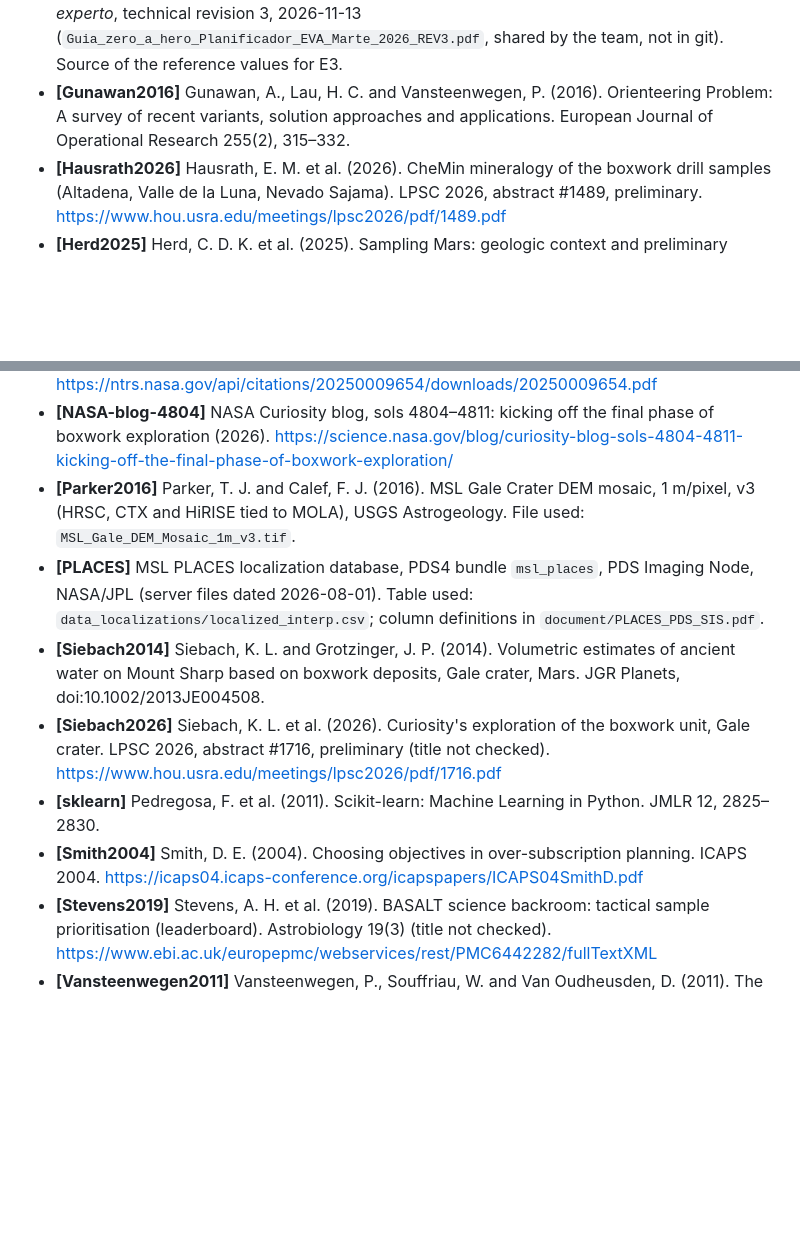
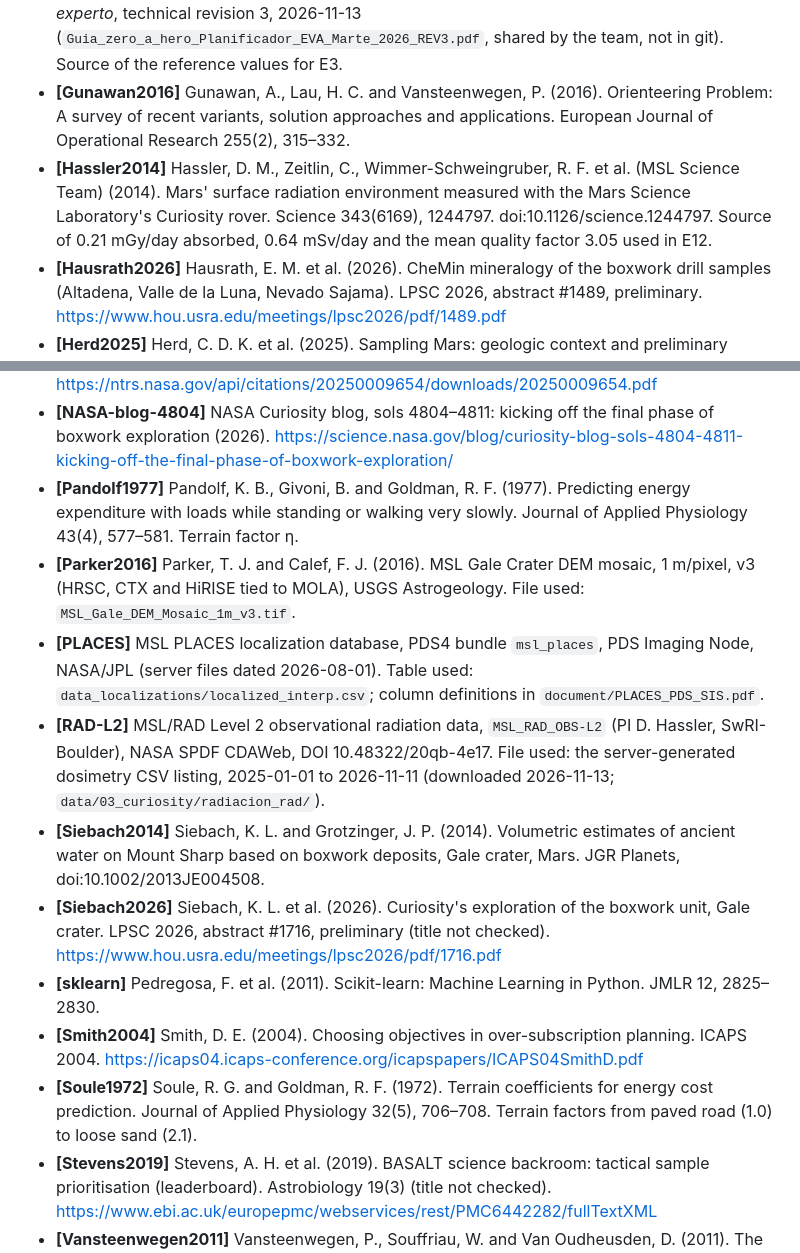
Before and after one commit to JuanCorredor2023/martian-map, a Markdown page: paper/references.md, 2 parts joined by grey strips. Drawn GitHub-style; blank space fills up the shorter version.

```diff
--- a/paper/references.md
+++ b/paper/references.md
@@ -7,6 +7,7 @@ Short key, then the source. Add yours in alphabetical order of key; complete ent
 - **[Carr2003]** Carr, C. E., Newman, D. J. and Hodges, K. V. (2003). Apollo 14 EVA energy estimates (NASA 1495/1599 kJ, model 1443/1430 kJ). Full title not checked; cited through [Guide-REV3]. http://web.mit.edu/aeroastro/www/people/dnewman/pdfs/DJN_paper3.43.pdf
 - **[Guide-REV3]** Team study guide *Planificador de EVA en Marte: guía de estudio de cero a experto*, technical revision 3, 2026-11-13 (`Guia_zero_a_hero_Planificador_EVA_Marte_2026_REV3.pdf`, shared by the team, not in git). Source of the reference values for E3.
 - **[Gunawan2016]** Gunawan, A., Lau, H. C. and Vansteenwegen, P. (2016). Orienteering Problem: A survey of recent variants, solution approaches and applications. European Journal of Operational Research 255(2), 315–332.
+- **[Hassler2014]** Hassler, D. M., Zeitlin, C., Wimmer-Schweingruber, R. F. et al. (MSL Science Team) (2014). Mars' surface radiation environment measured with the Mars Science Laboratory's Curiosity rover. Science 343(6169), 1244797. doi:10.1126/science.1244797. Source of 0.21 mGy/day absorbed, 0.64 mSv/day and the mean quality factor 3.05 used in E12.
 - **[Hausrath2026]** Hausrath, E. M. et al. (2026). CheMin mineralogy of the boxwork drill samples (Altadena, Valle de la Luna, Nevado Sajama). LPSC 2026, abstract #1489, preliminary. https://www.hou.usra.edu/meetings/lpsc2026/pdf/1489.pdf
 - **[Herd2025]** Herd, C. D. K. et al. (2025). Sampling Mars: geologic context and preliminary characterization of samples collected by the NASA Mars 2020 Perseverance rover. PNAS. https://authors.library.caltech.edu/records/jq5a7-x1736
 - **[HiRISE-Gale]** MSL Gale HiRISE colour orthophoto mosaic (`MSL_Gale_HiRISE-LRGB_78quads_sharp_cog.tif`), 0.25 m/pixel, and the 25 cm greyscale mosaic (`MSL_Gale_Orthophoto_Mosaic_25cm_v3.tif`).
@@ -16,11 +17,14 @@ Short key, then the source. Add yours in alphabetical order of key; complete ent
 - **[Marquez2019]** Marquez, J. J. et al. (2019). Minerva: planning and scheduling for the BASALT EVA analog. Astrobiology 19(3) (title not checked). https://pmc.ncbi.nlm.nih.gov/articles/PMC6442304
 - **[MSR-STM2025]** Mars 2020 sample science traceability matrix (2025), NTRS 20250009654 (title not checked). https://ntrs.nasa.gov/api/citations/20250009654/downloads/20250009654.pdf
 - **[NASA-blog-4804]** NASA Curiosity blog, sols 4804–4811: kicking off the final phase of boxwork exploration (2026). https://science.nasa.gov/blog/curiosity-blog-sols-4804-4811-kicking-off-the-final-phase-of-boxwork-exploration/
+- **[Pandolf1977]** Pandolf, K. B., Givoni, B. and Goldman, R. F. (1977). Predicting energy expenditure with loads while standing or walking very slowly. Journal of Applied Physiology 43(4), 577–581. Terrain factor η.
 - **[Parker2016]** Parker, T. J. and Calef, F. J. (2016). MSL Gale Crater DEM mosaic, 1 m/pixel, v3 (HRSC, CTX and HiRISE tied to MOLA), USGS Astrogeology. File used: `MSL_Gale_DEM_Mosaic_1m_v3.tif`.
 - **[PLACES]** MSL PLACES localization database, PDS4 bundle `msl_places`, PDS Imaging Node, NASA/JPL (server files dated 2026-08-01). Table used: `data_localizations/localized_interp.csv`; column definitions in `document/PLACES_PDS_SIS.pdf`.
+- **[RAD-L2]** MSL/RAD Level 2 observational radiation data, `MSL_RAD_OBS-L2` (PI D. Hassler, SwRI-Boulder), NASA SPDF CDAWeb, DOI 10.48322/20qb-4e17. File used: the server-generated dosimetry CSV listing, 2025-01-01 to 2026-11-11 (downloaded 2026-11-13; `data/03_curiosity/radiacion_rad/`).
 - **[Siebach2014]** Siebach, K. L. and Grotzinger, J. P. (2014). Volumetric estimates of ancient water on Mount Sharp based on boxwork deposits, Gale crater, Mars. JGR Planets, doi:10.1002/2013JE004508.
 - **[Siebach2026]** Siebach, K. L. et al. (2026). Curiosity's exploration of the boxwork unit, Gale crater. LPSC 2026, abstract #1716, preliminary (title not checked). https://www.hou.usra.edu/meetings/lpsc2026/pdf/1716.pdf
 - **[sklearn]** Pedregosa, F. et al. (2011). Scikit-learn: Machine Learning in Python. JMLR 12, 2825–2830.
 - **[Smith2004]** Smith, D. E. (2004). Choosing objectives in over-subscription planning. ICAPS 2004. https://icaps04.icaps-conference.org/icapspapers/ICAPS04SmithD.pdf
+- **[Soule1972]** Soule, R. G. and Goldman, R. F. (1972). Terrain coefficients for energy cost prediction. Journal of Applied Physiology 32(5), 706–708. Terrain factors from paved road (1.0) to loose sand (2.1).
 - **[Stevens2019]** Stevens, A. H. et al. (2019). BASALT science backroom: tactical sample prioritisation (leaderboard). Astrobiology 19(3) (title not checked). https://www.ebi.ac.uk/europepmc/webservices/rest/PMC6442282/fullTextXML
 - **[Vansteenwegen2011]** Vansteenwegen, P., Souffriau, W. and Van Oudheusden, D. (2011). The orienteering problem: A survey. European Journal of Operational Research 209(1), 1–10.
```
Also changed, not shown: AGENTS.md (+1 -1 lines), paper/README.md (+1 -1 lines), paper/notes/E12_radiation_dose.md (added, +134 -0 lines), paper/figures/e12_fig1_rad_dose_rate.png (added), paper/figures/e12_fig2_eva_dose_timeline.png (added), paper/figures/e12_fig3_sensitivity.png (added), paper/figures/e12_fig4_return_time_map.png (added), 9 other files.
